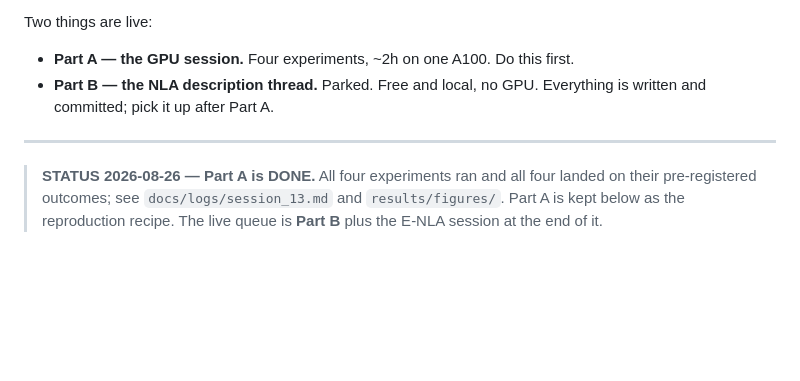
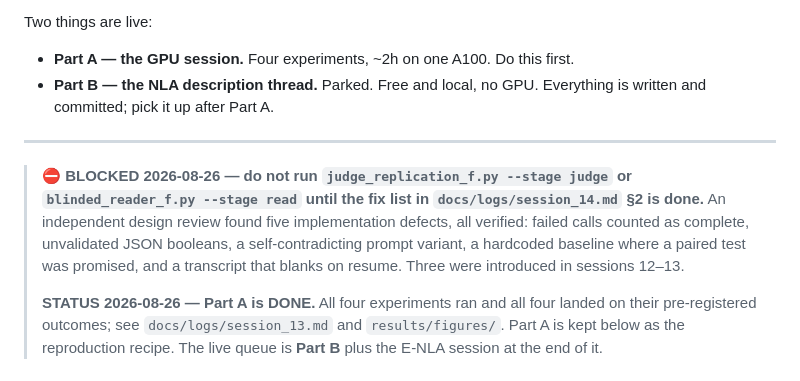
Before and after one commit to shlok1808/nla-ci, a Markdown page: docs/RUNBOOK.md, the part around the change. GitHub-like rendering; blank space fills up the shorter version.

```diff
--- a/docs/RUNBOOK.md
+++ b/docs/RUNBOOK.md
@@ -11,6 +11,14 @@ Two things are live:
 
 ---
 
+> ⛔ **BLOCKED 2026-08-26 — do not run `judge_replication_f.py --stage judge` or
+> `blinded_reader_f.py --stage read` until the fix list in
+> `docs/logs/session_14.md` §2 is done.** An independent design review found five
+> implementation defects, all verified: failed calls counted as complete,
+> unvalidated JSON booleans, a self-contradicting prompt variant, a hardcoded
+> baseline where a paired test was promised, and a transcript that blanks on
+> resume. Three were introduced in sessions 12–13.
+>
 > **STATUS 2026-08-26 — Part A is DONE.** All four experiments ran and all four
 > landed on their pre-registered outcomes; see `docs/logs/session_13.md` and
 > `results/figures/`. Part A is kept below as the reproduction recipe. The live
```
Also changed, not shown: docs/REFERENCES.md (+12 -0 lines), docs/logs/session_14.md (added, +135 -0 lines).
